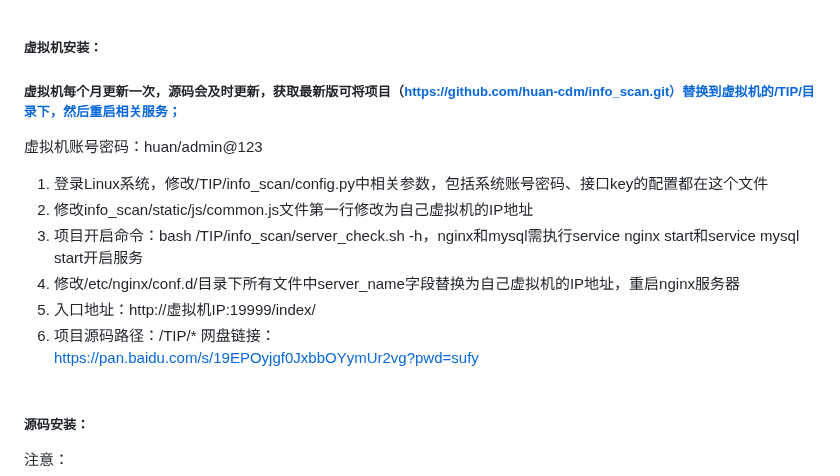
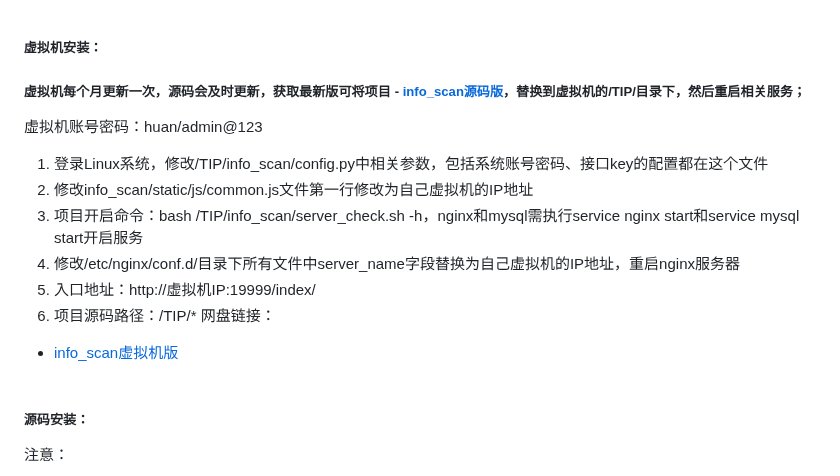
Before and after one commit to huan-cdm/info_scan, a Markdown page: readme.md, the part around the change. GitHub-like rendering.

```diff
--- a/readme.md
+++ b/readme.md
@@ -1,5 +1,5 @@
 ##### 虚拟机安装：
-##### 虚拟机每个月更新一次，源码会及时更新，获取最新版可将项目（https://github.com/huan-cdm/info_scan.git）替换到虚拟机的/TIP/目录下，然后重启相关服务；
+##### 虚拟机每个月更新一次，源码会及时更新，获取最新版可将项目 - [info_scan源码版](https://github.com/huan-cdm/info_scan)，替换到虚拟机的/TIP/目录下，然后重启相关服务；
 虚拟机账号密码：huan/admin@123<br>
 1. 登录Linux系统，修改/TIP/info_scan/config.py中相关参数，包括系统账号密码、接口key的配置都在这个文件<br>
 2. 修改info_scan/static/js/common.js文件第一行修改为自己虚拟机的IP地址<br>
@@ -8,7 +8,7 @@
 5. 入口地址：http://虚拟机IP:19999/index/<br>
 6. 项目源码路径：/TIP/*
 网盘链接：<br>
-https://pan.baidu.com/s/19EPOyjgf0JxbbOYymUr2vg?pwd=sufy
+- [info_scan虚拟机版](https://pan.baidu.com/s/19EPOyjgf0JxbbOYymUr2vg?pwd=sufy)
 <br><br>
 
 ##### 源码安装：
```
